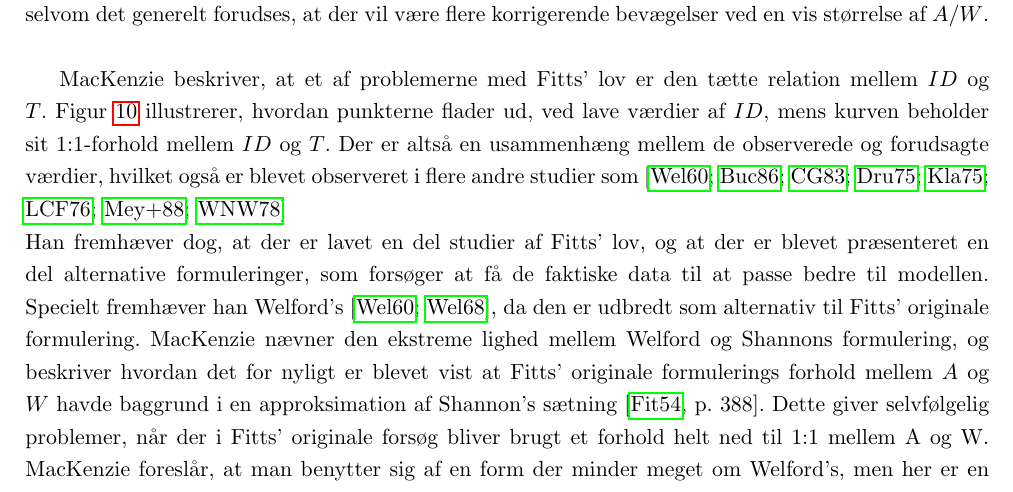
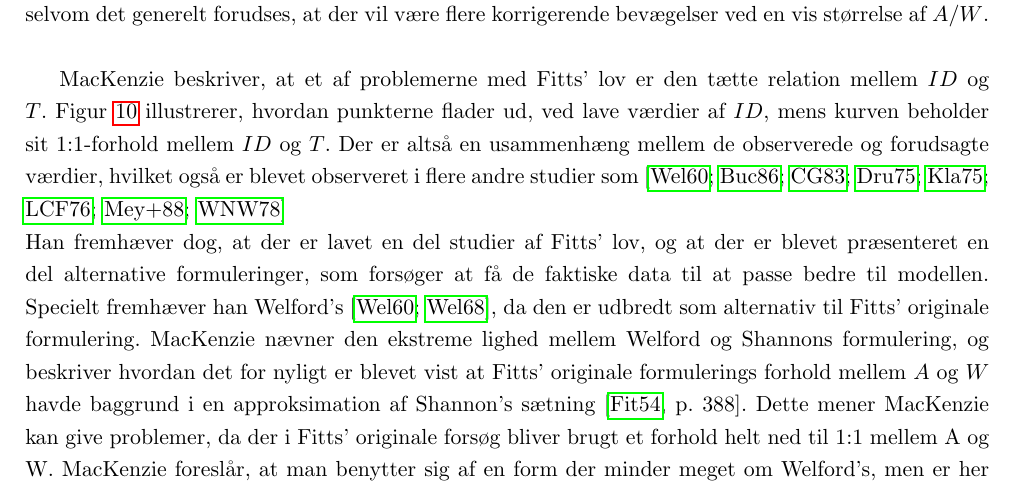
Before and after one commit to MrAdam/bachelor, a LaTeX thesis (latex/main.tex): part of page 13 of 50, cut so that both start at the same text. Compiled offline with pdfLaTeX.

Commit message:
rettelser

```diff
--- a/latex/main.tex
+++ b/latex/main.tex
@@ -209,7 +209,7 @@ En af de mest accepterede udledninger af Fitts' lov stammer fra modellen \emph{d
 \label{fig:MacKenziePlot1}
 \end{figure}
 MacKenzie beskriver, at et af problemerne med Fitts' lov er den tætte relation mellem $ID$ og $T$. Figur~\ref{fig:MacKenziePlot1} illustrerer, hvordan punkterne flader ud, ved lave værdier af $ID$, mens kurven beholder sit 1:1-forhold mellem $ID$ og $T$. Der er altså en usammenhæng mellem de observerede og forudsagte værdier, hvilket også er blevet observeret i flere andre studier som \cite{welford1960, buck1986, crossman1983, drury1975, klapp1975, langolf1976, meyer1988, wallace1978}\\
-Han fremhæver dog, at der er lavet en del studier af Fitts' lov, og at der er blevet præsenteret en del alternative formuleringer, som forsøger at få de faktiske data til at passe bedre til modellen. Specielt fremhæver han Welford's~\cite{welford1960,welford1968}, da den er udbredt som alternativ til Fitts' originale formulering. MacKenzie nævner den ekstreme lighed mellem Welford og Shannons formulering, og beskriver hvordan det for nyligt er blevet vist at Fitts' originale formulerings forhold mellem $A$ og $W$ havde baggrund i en approksimation af Shannon's sætning~\cite[p. 388]{fitts1954}. Dette giver selvfølgelig problemer, når der i Fitts' originale forsøg bliver brugt et forhold helt ned til 1:1 mellem A og W. MacKenzie foreslår, at man benytter sig af en form der minder meget om Welford's, men her er en direkte analogi til Shannon's formulering:
+Han fremhæver dog, at der er lavet en del studier af Fitts' lov, og at der er blevet præsenteret en del alternative formuleringer, som forsøger at få de faktiske data til at passe bedre til modellen. Specielt fremhæver han Welford's~\cite{welford1960,welford1968}, da den er udbredt som alternativ til Fitts' originale formulering. MacKenzie nævner den ekstreme lighed mellem Welford og Shannons formulering, og beskriver hvordan det for nyligt er blevet vist at Fitts' originale formulerings forhold mellem $A$ og $W$ havde baggrund i en approksimation af Shannon's sætning~\cite[p. 388]{fitts1954}. Dette mener MacKenzie kan give problemer, da der i Fitts' originale forsøg bliver brugt et forhold helt ned til 1:1 mellem A og W. MacKenzie foreslår, at man benytter sig af en form der minder meget om Welford's, men er her en direkte analogi til Shannon's formulering:
 \begin{align}
 \text{Shannon: }C=B\times&\log{\frac{S+N}{N}}\\
 \text{Welford: }MT=a+b\times&\log{\frac{A+0.5W}{W}}\\
```
